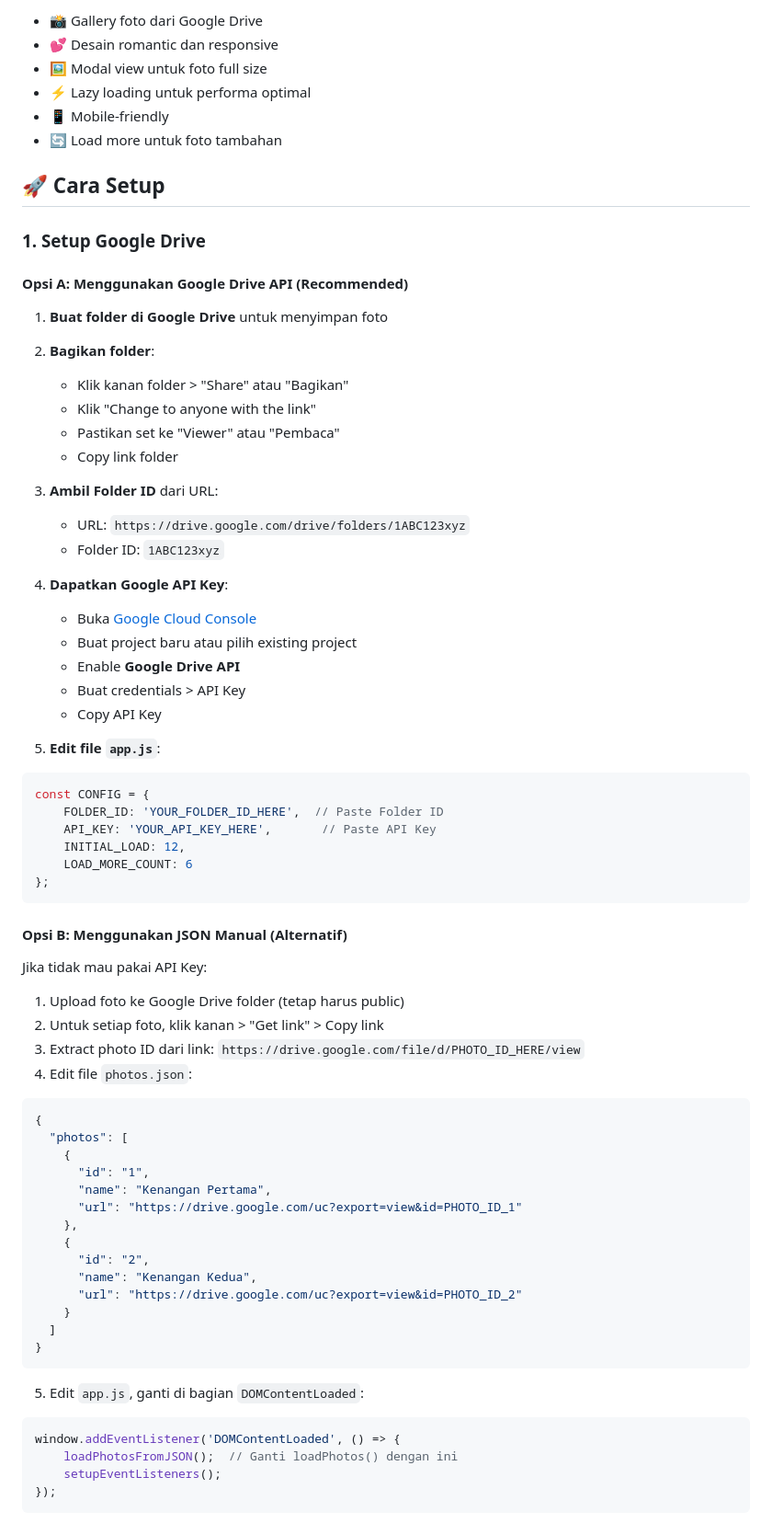
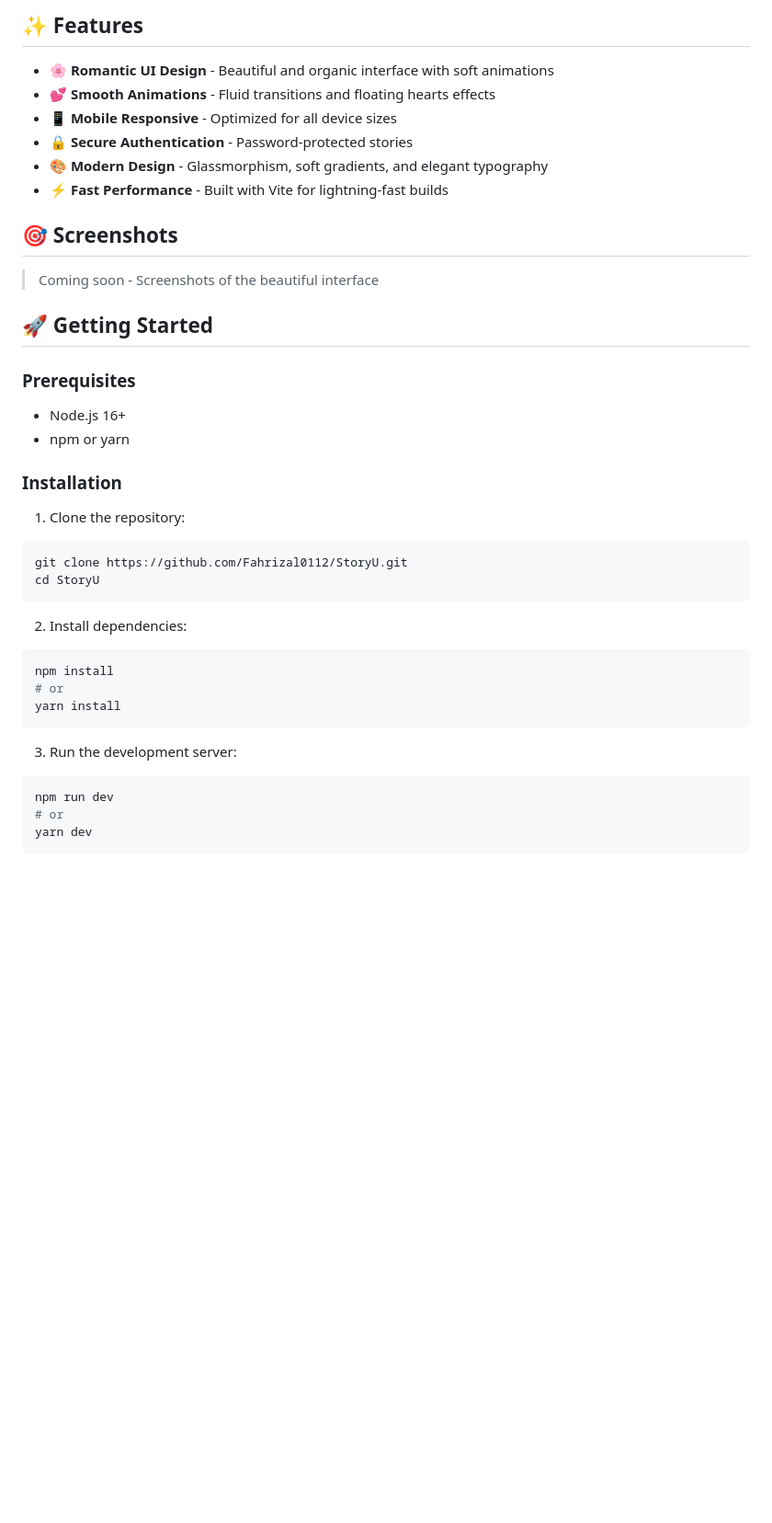
Before and after one commit to Fahrizal0112/StoryU, a Markdown page: README.md, the part around one of its changes. Shown at 92% size. Rendered like a GitHub page; blank space fills up the shorter version.

````diff
--- a/README.md
+++ b/README.md
@@ -6,76 +8,43 @@ Website romantic untuk menyimpan kenangan bersama pacar dengan foto dari Google
 
-- 📸 Gallery foto dari Google Drive
-- 💕 Desain romantic dan responsive
-- 🖼️ Modal view untuk foto full size
-- ⚡ Lazy loading untuk performa optimal
-- 📱 Mobile-friendly
-- 🔄 Load more untuk foto tambahan
+## ✨ Features
 
-## 🚀 Cara Setup
+- 🌸 **Romantic UI Design** - Beautiful and organic interface with soft animations
+- 💕 **Smooth Animations** - Fluid transitions and floating hearts effects
+- 📱 **Mobile Responsive** - Optimized for all device sizes
+- 🔒 **Secure Authentication** - Password-protected stories
+- 🎨 **Modern Design** - Glassmorphism, soft gradients, and elegant typography
+- ⚡ **Fast Performance** - Built with Vite for lightning-fast builds
 
-### 1. Setup Google Drive
+## 🎯 Screenshots
 
-#### Opsi A: Menggunakan Google Drive API (Recommended)
+> Coming soon - Screenshots of the beautiful interface
 
-1. **Buat folder di Google Drive** untuk menyimpan foto
-2. **Bagikan folder**:
-   - Klik kanan folder > "Share" atau "Bagikan"
-   - Klik "Change to anyone with the link"
-   - Pastikan set ke "Viewer" atau "Pembaca"
-   - Copy link folder
-3. **Ambil Folder ID** dari URL:
-   - URL: `https://drive.google.com/drive/folders/1ABC123xyz`
-   - Folder ID: `1ABC123xyz`
+## 🚀 Getting Started
 
-4. **Dapatkan Google API Key**:
-   - Buka [Google Cloud Console](https://console.cloud.google.com/)
-   - Buat project baru atau pilih existing project
-   - Enable **Google Drive API**
-   - Buat credentials > API Key
-   - Copy API Key
+### Prerequisites
 
-5. **Edit file `app.js`**:
-```javascript
-const CONFIG = {
-    FOLDER_ID: 'YOUR_FOLDER_ID_HERE',  // Paste Folder ID
-    API_KEY: 'YOUR_API_KEY_HERE',       // Paste API Key
-    INITIAL_LOAD: 12,
-    LOAD_MORE_COUNT: 6
-};
+- Node.js 16+
+- npm or yarn
+
+### Installation
+
+1. Clone the repository:
+```bash
+git clone https://github.com/Fahrizal0112/StoryU.git
+cd StoryU
 ```
 
-#### Opsi B: Menggunakan JSON Manual (Alternatif)
-
-Jika tidak mau pakai API Key:
-
-1. Upload foto ke Google Drive folder (tetap harus public)
-2. Untuk setiap foto, klik kanan > "Get link" > Copy link
-3. Extract photo ID dari link: `https://drive.google.com/file/d/PHOTO_ID_HERE/view`
-4. Edit file `photos.json`:
-
-```json
-{
-  "photos": [
-    {
-      "id": "1",
-      "name": "Kenangan Pertama",
-      "url": "https://drive.google.com/uc?export=view&id=PHOTO_ID_1"
-    },
-    {
-      "id": "2",
-      "name": "Kenangan Kedua",
-      "url": "https://drive.google.com/uc?export=view&id=PHOTO_ID_2"
-    }
-  ]
-}
+2. Install dependencies:
+```bash
+npm install
+# or
+yarn install
 ```
 
-5. Edit `app.js`, ganti di bagian `DOMContentLoaded`:
-
-```javascript
-window.addEventListener('DOMContentLoaded', () => {
-    loadPhotosFromJSON();  // Ganti loadPhotos() dengan ini
-    setupEventListeners();
-});
+3. Run the development server:
+```bash
+npm run dev
+# or
+yarn dev
 ```
 
````
Also changed, not shown: other parts of README.md (+76 -109 lines).
